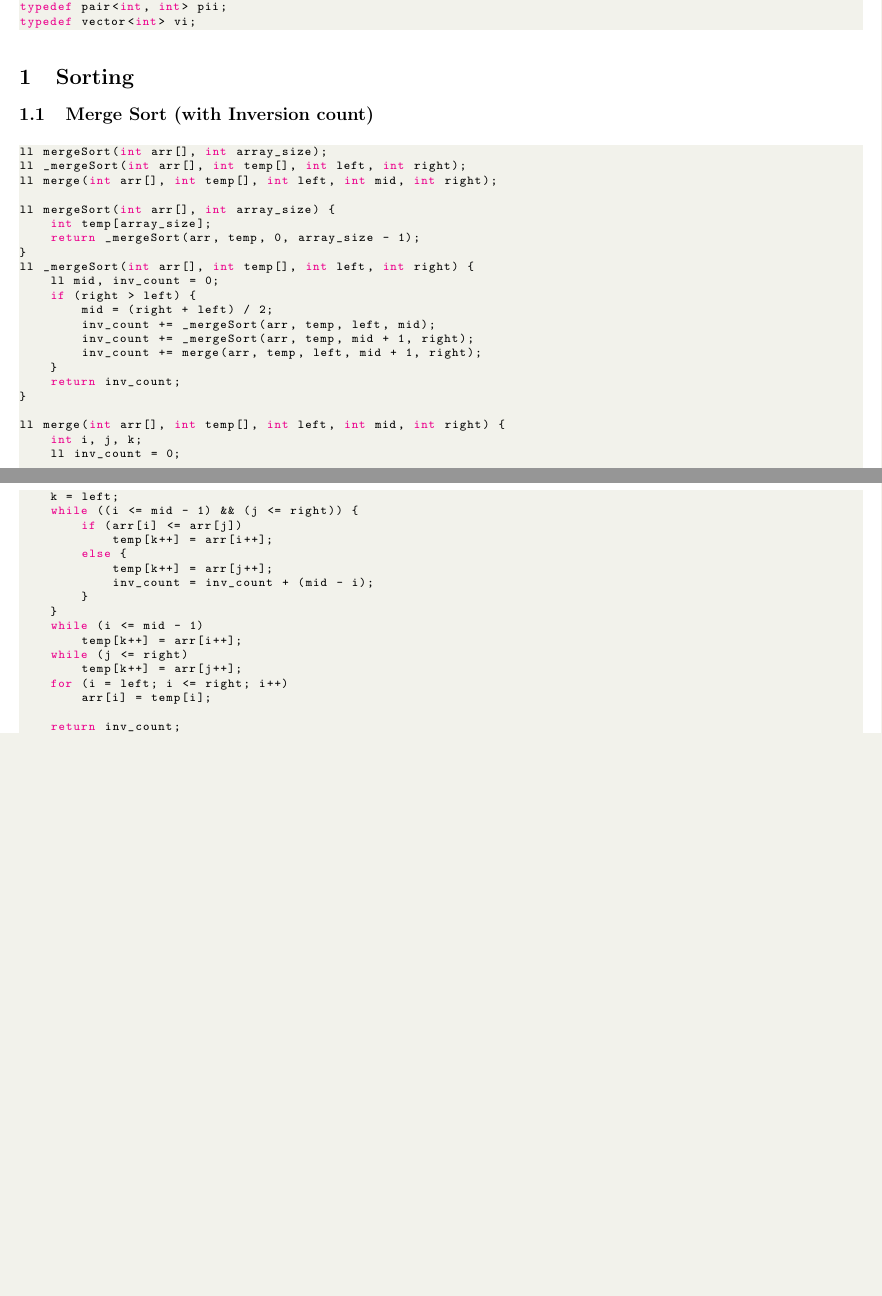
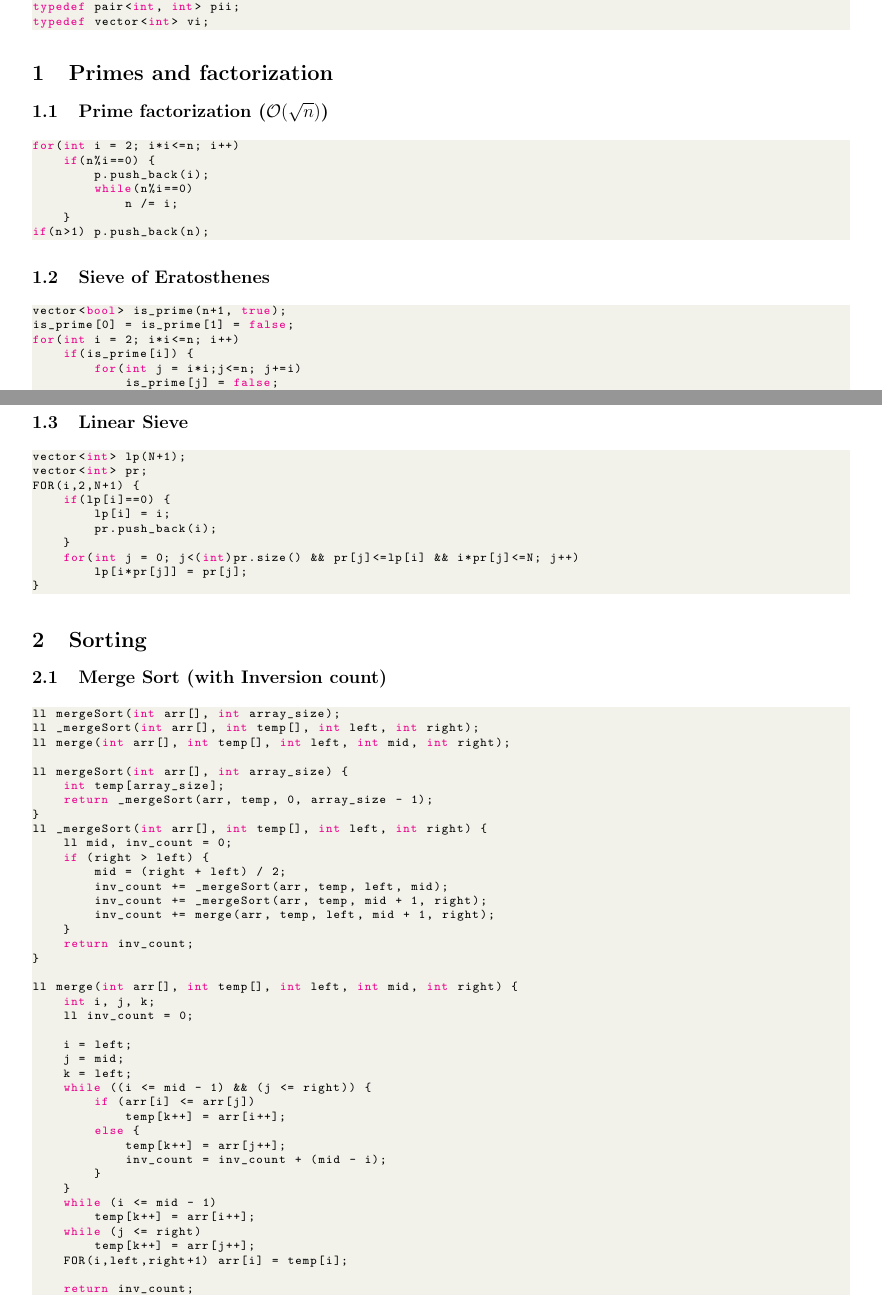
Before and after one commit to DruhanShah/cp-notes, a LaTeX document (cp_notes.tex): two parts of pages 1 and 2 of 3, joined at a grey line, cut so that both start at the same text, the shorter picture padded with empty space. Compiled offline with pdfLaTeX.

Commit message:
Added Primes

```diff
--- a/cp_notes.tex
+++ b/cp_notes.tex
@@ -1,6 +1,6 @@
 \documentclass{article}
-\usepackage[margin=1cm]{geometry}
-\usepackage{amsmath, xcolor, listings}
+\usepackage[margin=1.3cm]{geometry}
+\usepackage{amsmath, amsfonts, xcolor, listings}
 \author{Druhan Shah (ShockWave)}
 \title{Competitive Programming notes}
 \input{styles.tex}
@@ -24,6 +23,48 @@
 typedef long long ll;
 typedef pair<int, int> pii;
 typedef vector<int> vi;\end{lstlisting}
+
+    \section{Primes and factorization}
+        \subsection{Prime factorization ($\mathcal{O}(\sqrt{n})$)}
+
+
+        \begin{lstlisting}
+for(int i = 2; i*i<=n; i++)
+    if(n%i==0) {
+        p.push_back(i);
+        while(n%i==0)
+            n /= i;
+    }
+if(n>1) p.push_back(n);   \end{lstlisting}
+
+
+        \subsection{Sieve of Eratosthenes}
+
+        \begin{lstlisting}
+vector<bool> is_prime(n+1, true);
+is_prime[0] = is_prime[1] = false;
+for(int i = 2; i*i<=n; i++)
+    if(is_prime[i]) {
+        for(int j = i*i;j<=n; j+=i)
+            is_prime[j] = false;
+    }   \end{lstlisting}
+
+        \subsection{Linear Sieve}
+
+
+        \begin{lstlisting}
+vector<int> lp(N+1);
+vector<int> pr;
+FOR(i,2,N+1) {
+    if(lp[i]==0) {
+        lp[i] = i;
+        pr.push_back(i);
+    }
+    for(int j = 0; j<(int)pr.size() && pr[j]<=lp[i] && i*pr[j]<=N; j++)
+        lp[i*pr[j]] = pr[j];
+}       \end{lstlisting}
+
+
 
     \section{Sorting}
         \subsection{Merge Sort (with Inversion count)}
@@ -68,8 +109,7 @@ ll merge(int arr[], int temp[], int left, int mid, int right) {
         temp[k++] = arr[i++];
     while (j <= right)
         temp[k++] = arr[j++];
-    for (i = left; i <= right; i++)
-        arr[i] = temp[i];
+    FOR(i,left,right+1) arr[i] = temp[i];
 
     return inv_count;
 }       \end{lstlisting}
```
Also changed, not shown: cp_notes.pdf, cp_notes.tex (6 more changed lines), 6 other files.
